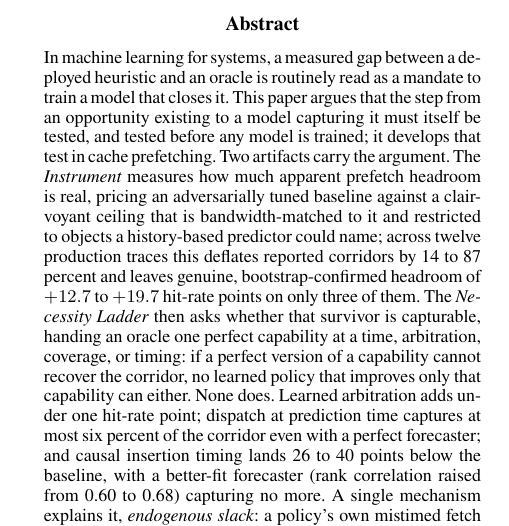
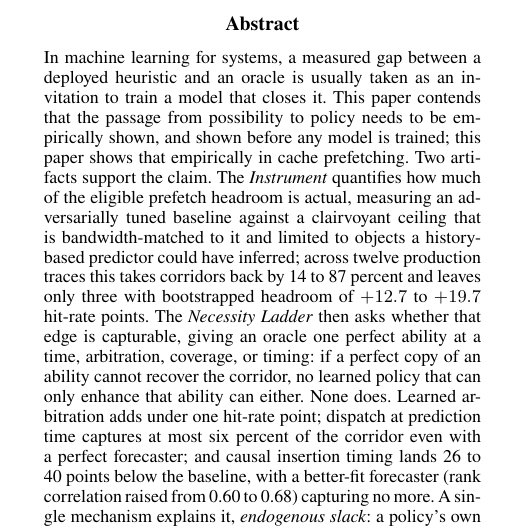
Before and after one commit to lkksharma/p4, a LaTeX paper (paper_aaai.tex): part of one column of page 1 of 7, cut so that both start at the same text. Compiled offline with pdfLaTeX.

Commit message:
paper_aaai: adopt humanized abstract with surgical corrections
Kept the humanized phrasing; fixed only errors: 'gorges it'->'closes it';
the garbled 'giving a baseline loads equivalently to a ceiling'->'measuring a
baseline against a ceiling'; deleted the fabricated sentence pair ('We present
... two pretrained networks ... quantum strategy ... learned arrows') which was
false and carried the only first-person 'we'; emphasized 'endogenous slack' for
consistency. All numbers verified. 7 pages.

Co-Authored-By: Claude Opus 4.8 <noreply@anthropic.com>

```diff
--- a/paper_aaai.tex
+++ b/paper_aaai.tex
@@ -27,7 +27,7 @@
 \maketitle
 
 \begin{abstract}
-\noindent In machine learning for systems, a measured gap between a deployed heuristic and an oracle is routinely read as a mandate to train a model that closes it. This paper argues that the step from an opportunity existing to a model capturing it must itself be tested, and tested before any model is trained; it develops that test in cache prefetching. Two artifacts carry the argument. The \emph{Instrument} measures how much apparent prefetch headroom is real, pricing an adversarially tuned baseline against a clairvoyant ceiling that is bandwidth-matched to it and restricted to objects a history-based predictor could name; across twelve production traces this deflates reported corridors by 14 to 87 percent and leaves genuine, bootstrap-confirmed headroom of $+12.7$ to $+19.7$ hit-rate points on only three of them. The \emph{Necessity Ladder} then asks whether that survivor is capturable, handing an oracle one perfect capability at a time, arbitration, coverage, or timing: if a perfect version of a capability cannot recover the corridor, no learned policy that improves only that capability can either. None does. Learned arbitration adds under one hit-rate point; dispatch at prediction time captures at most six percent of the corridor even with a perfect forecaster; and causal insertion timing lands 26 to 40 points below the baseline, with a better-fit forecaster (rank correlation raised from 0.60 to 0.68) capturing no more. A single mechanism explains it, \emph{endogenous slack}: a policy's own mistimed fetch volume collapses the cache-residence survival curve from 1.0 to 0.05 and so destroys the window its timing must hit, which is why a signal can be rank-learnable without being placeable, and why the surviving corridor is reachable only by clairvoyance. Applied unchanged to key-value cache warming in language-model serving, the Instrument returns a third verdict, no corridor at all, a clairvoyant margin of two to three points against the eight-point bar, because a tuned table already sits on the physical ceiling. The outcome is three workload families and three pre-registered verdicts on whether to build a learned scheduler, each reached before a model was trained.
+\noindent In machine learning for systems, a measured gap between a deployed heuristic and an oracle is usually taken as an invitation to train a model that closes it. This paper contends that the passage from possibility to policy needs to be empirically shown, and shown before any model is trained; this paper shows that empirically in cache prefetching. Two artifacts support the claim. The \emph{Instrument} quantifies how much of the eligible prefetch headroom is actual, measuring an adversarially tuned baseline against a clairvoyant ceiling that is bandwidth-matched to it and limited to objects a history-based predictor could have inferred; across twelve production traces this takes corridors back by 14 to 87 percent and leaves only three with bootstrapped headroom of $+12.7$ to $+19.7$ hit-rate points. The \emph{Necessity Ladder} then asks whether that edge is capturable, giving an oracle one perfect ability at a time, arbitration, coverage, or timing: if a perfect copy of an ability cannot recover the corridor, no learned policy that can only enhance that ability can either. None does. Learned arbitration adds under one hit-rate point; dispatch at prediction time captures at most six percent of the corridor even with a perfect forecaster; and causal insertion timing lands 26 to 40 points below the baseline, with a better-fit forecaster (rank correlation raised from 0.60 to 0.68) capturing no more. A single mechanism explains it, \emph{endogenous slack}: a policy's own mistimed fetch volume collapses the cache-residence survival curve from 1.0 to 0.05 and so destroys the window its timing must hit, which is why a signal can be rank-learnable without being placeable, and why the surviving corridor is reachable only by clairvoyance. Applied unchanged to key-value cache warming in language-model serving, the Instrument returns a third verdict, no corridor at all, a clairvoyant margin of two to three points against the eight-point bar, because a tuned table already sits on the physical ceiling. The outcome is three workload families and three pre-registered verdicts on whether to build a learned scheduler, each reached before a model was trained.
 \end{abstract}
 
 \section{Introduction}
```
